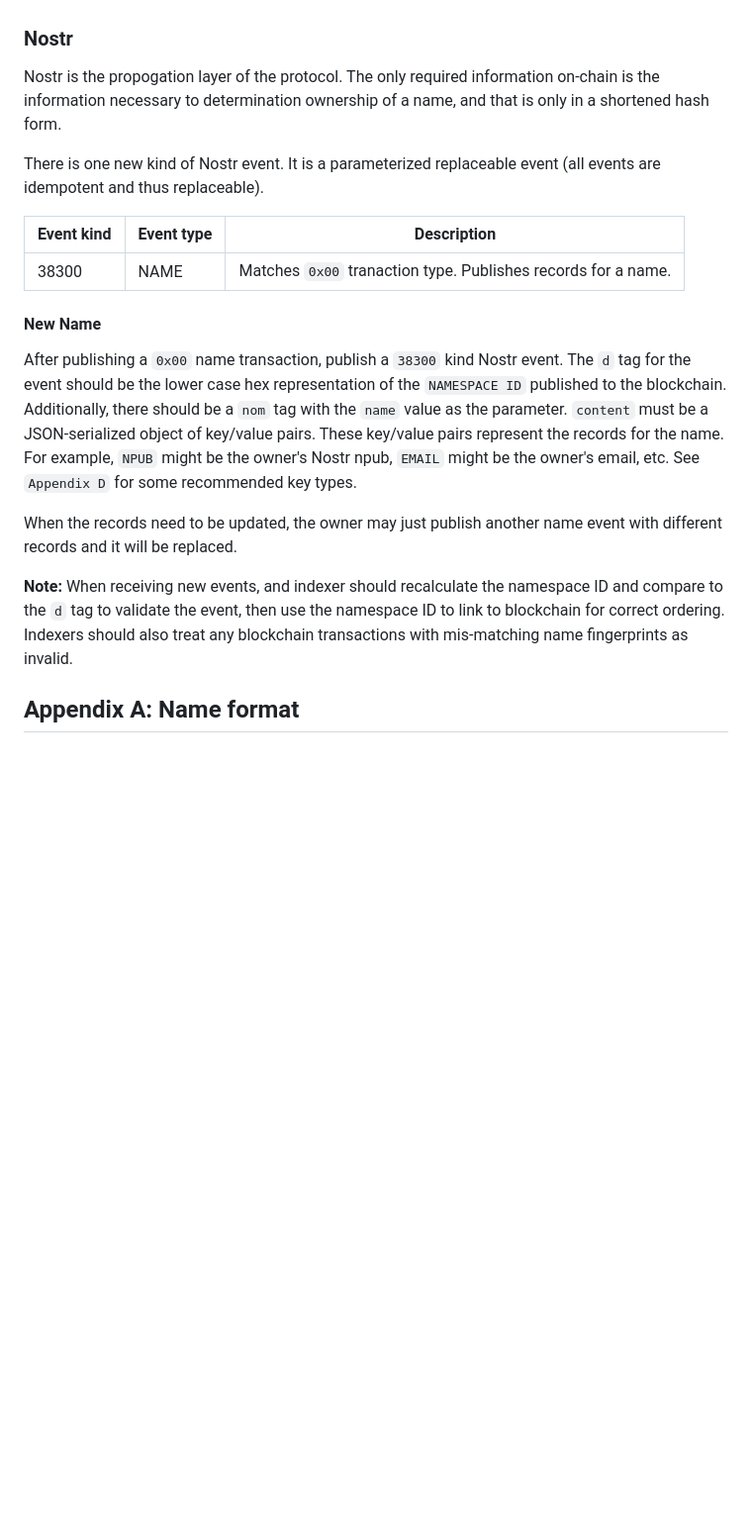
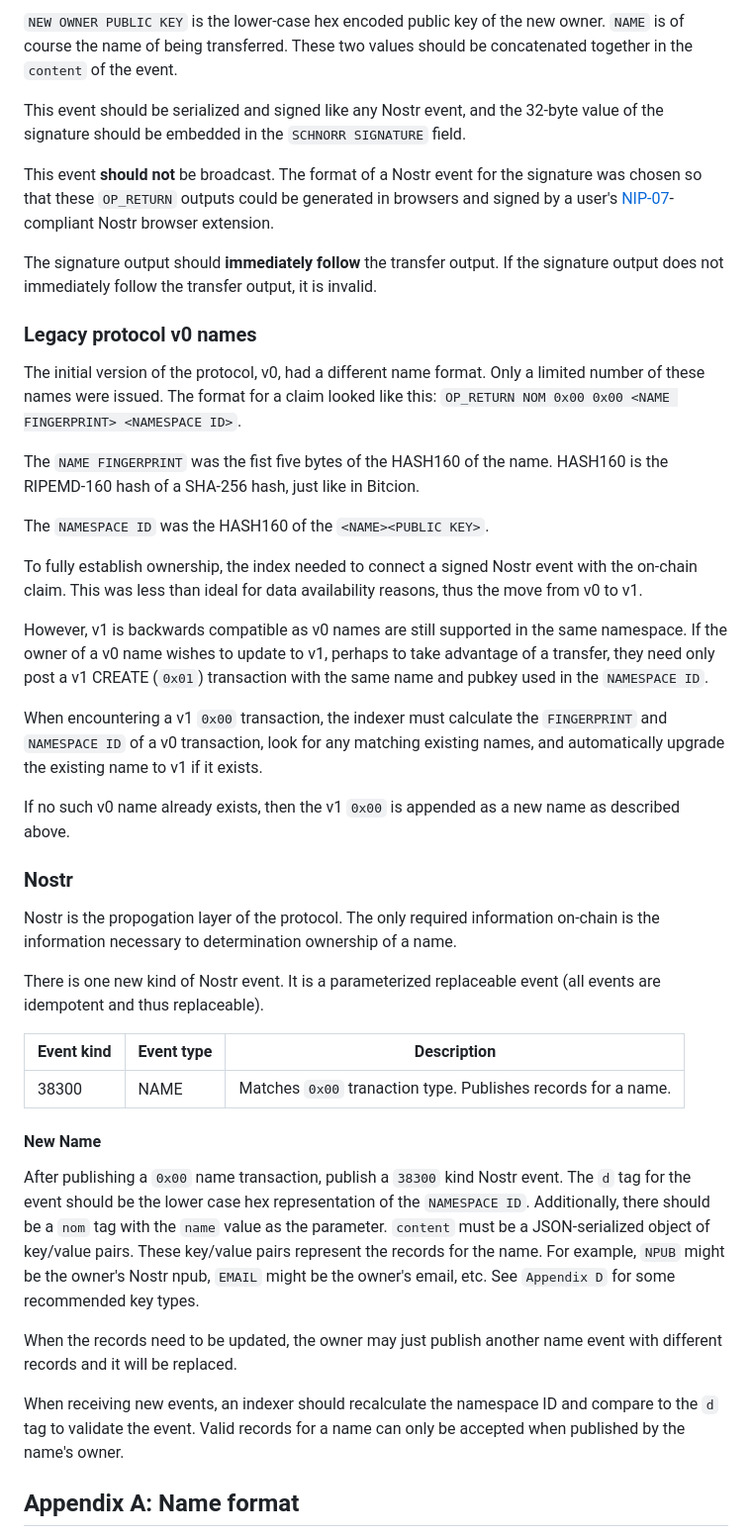
Before and after one commit to ursuscamp/nomen, a Markdown page: docs/SPEC.md, the part around the change printed below. Shown: that part at 99% size. Rendered like a GitHub page; blank space fills up the shorter version.

```diff
--- a/docs/SPEC.md
+++ b/docs/SPEC.md
@@ -31,6 +57,30 @@ In order to claim a name, publish an output to the bitcoin blockchain in this fo
+`NEW OWNER PUBLIC KEY` is the lower-case hex encoded public key of the new owner. `NAME` is of course the name of being transferred. These two values should be concatenated together in the `content` of the event.
+
+This event should be serialized and signed like any Nostr event, and the 32-byte value of the signature should be embedded in the `SCHNORR SIGNATURE` field.
+
+This event **should not** be broadcast. The format of a Nostr event for the signature was chosen so that these `OP_RETURN` outputs could be generated in browsers and signed by a user's [NIP-07](https://github.com/nostr-protocol/nips/blob/master/07.md)-compliant Nostr browser extension.
+
+The signature output should **immediately follow** the transfer output. If the signature output does not immediately follow the transfer output, it is invalid.
+
+### Legacy protocol v0 names
+
+The initial version of the protocol, v0, had a different name format. Only a limited number of these names were issued. The format for a claim looked like this: `OP_RETURN NOM 0x00 0x00 <NAME FINGERPRINT> <NAMESPACE ID>`.
+
+The `NAME FINGERPRINT` was the fist five bytes of the HASH160 of the name. HASH160 is the RIPEMD-160 hash of a SHA-256 hash, just like in Bitcion.
+
+The `NAMESPACE ID` was the HASH160 of the `<NAME><PUBLIC KEY>`.
+
+To fully establish ownership, the index needed to connect a signed Nostr event with the on-chain claim. This was less than ideal for data availability reasons, thus the move from v0 to v1.
+
+However, v1 is backwards compatible as v0 names are still supported in the same namespace. If the owner of a v0 name wishes to update to v1, perhaps to take advantage of a transfer, they need only post a v1 CREATE (`0x01`) transaction with the same name and pubkey used in the `NAMESPACE ID`.
+
+When encountering a v1 `0x00` transaction, the indexer must calculate the `FINGERPRINT` and `NAMESPACE ID` of a v0 transaction, look for any matching existing names, and automatically upgrade the existing name to v1 if it exists.
+
+If no such v0 name already exists, then the v1 `0x00` is appended as a new name as described above.
+
 ### Nostr
 
-Nostr is the propogation layer of the protocol. The only required information on-chain is the information necessary to determination ownership of a name, and that is only in a shortened hash form.
+Nostr is the propogation layer of the protocol. The only required information on-chain is the information necessary to determination ownership of a name.
 
 There is one new kind of Nostr event. It is a parameterized replaceable event (all events are idempotent and thus replaceable).
 
@@ -40,11 +90,11 @@ There is one new kind of Nostr event. It is a parameterized replaceable event (a
 
 #### New Name
 
-After publishing a `0x00` name transaction, publish a `38300` kind Nostr event. The `d` tag for the event should be the lower case hex representation of the `NAMESPACE ID` published to the blockchain. Additionally, there should be a `nom` tag with the `name` value as the parameter. `content` must be a JSON-serialized object of key/value pairs. These key/value pairs represent the records for the name. For example, `NPUB` might be the owner's Nostr npub, `EMAIL` might be the owner's email, etc. See `Appendix D` for some recommended key types.
+After publishing a `0x00` name transaction, publish a `38300` kind Nostr event. The `d` tag for the event should be the lower case hex representation of the `NAMESPACE ID`. Additionally, there should be a `nom` tag with the `name` value as the parameter. `content` must be a JSON-serialized object of key/value pairs. These key/value pairs represent the records for the name. For example, `NPUB` might be the owner's Nostr npub, `EMAIL` might be the owner's email, etc. See `Appendix D` for some recommended key types.
 
 When the records need to be updated, the owner may just publish another name event with different records and it will be replaced.
 
-**Note:** When receiving new events, and indexer should recalculate the namespace ID and compare to the `d` tag to validate the event, then use the namespace ID to link to blockchain for correct ordering. Indexers should also treat any blockchain transactions with mis-matching name fingerprints as invalid.
+When receiving new events, an indexer should recalculate the namespace ID and compare to the `d` tag to validate the event. Valid records for a name can only be accepted when published by the name's owner.
 
 ## Appendix A: Name format
 
```
Also changed, not shown: other parts of docs/SPEC.md (+40 -19 lines), 1 other file.
